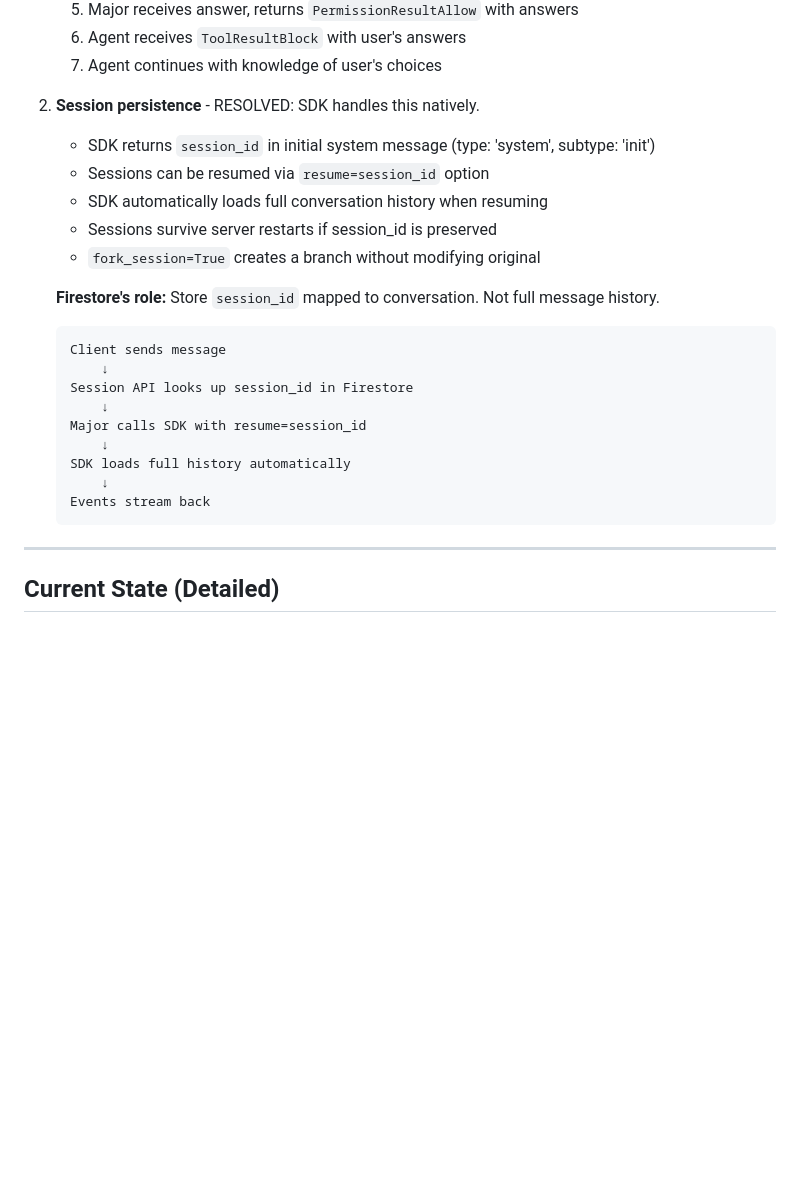
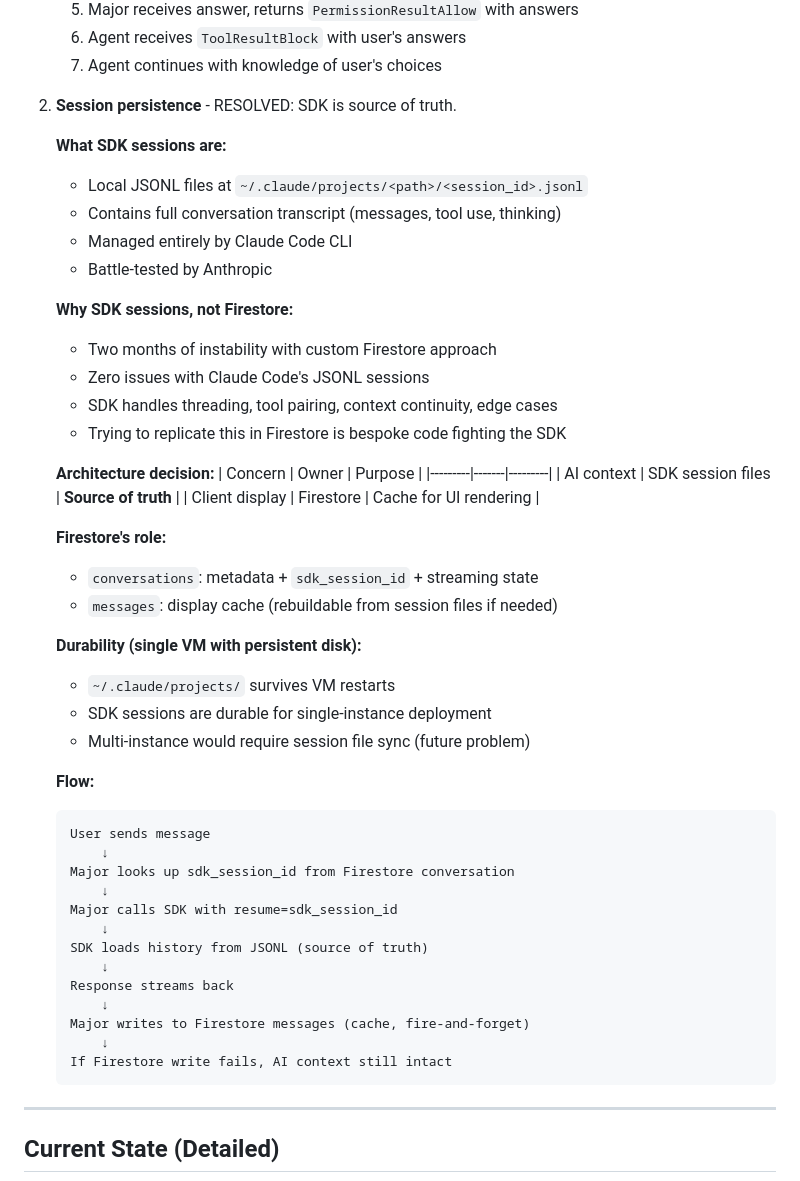
Before and after one commit to joshuacook/motoko, a Markdown page: MAJOR.md, the part around the change. Drawn GitHub-style; blank space fills up the shorter version.

Commit message:
SDK sessions are source of truth, Firestore is cache
Architecture decision:
- SDK JSONL files own AI context (battle-tested, stable)
- Firestore messages are display cache for UI (rebuildable)
- Two months of Firestore instability vs zero SDK issues
- Single VM with persistent disk = durable sessions

🤖 Generated with [Claude Code](https://claude.com/claude-code)

Co-Authored-By: Claude Opus 4.5 <noreply@anthropic.com>

````diff
--- a/MAJOR.md
+++ b/MAJOR.md
@@ -321,25 +321,50 @@ Major (ClaudeSDKClient)
    6. Agent receives `ToolResultBlock` with user's answers
    7. Agent continues with knowledge of user's choices
 
-2. **Session persistence** - RESOLVED: SDK handles this natively.
-   - SDK returns `session_id` in initial system message (type: 'system', subtype: 'init')
-   - Sessions can be resumed via `resume=session_id` option
-   - SDK automatically loads full conversation history when resuming
-   - Sessions survive server restarts if session_id is preserved
-   - `fork_session=True` creates a branch without modifying original
+2. **Session persistence** - RESOLVED: SDK is source of truth.
 
-   **Firestore's role:** Store `session_id` mapped to conversation. Not full message history.
+   **What SDK sessions are:**
+   - Local JSONL files at `~/.claude/projects/<path>/<session_id>.jsonl`
+   - Contains full conversation transcript (messages, tool use, thinking)
+   - Managed entirely by Claude Code CLI
+   - Battle-tested by Anthropic
 
+   **Why SDK sessions, not Firestore:**
+   - Two months of instability with custom Firestore approach
+   - Zero issues with Claude Code's JSONL sessions
+   - SDK handles threading, tool pairing, context continuity, edge cases
+   - Trying to replicate this in Firestore is bespoke code fighting the SDK
+
+   **Architecture decision:**
+   | Concern | Owner | Purpose |
+   |---------|-------|---------|
+   | AI context | SDK session files | **Source of truth** |
+   | Client display | Firestore | Cache for UI rendering |
+
+   **Firestore's role:**
+   - `conversations`: metadata + `sdk_session_id` + streaming state
+   - `messages`: display cache (rebuildable from session files if needed)
+
+   **Durability (single VM with persistent disk):**
+   - `~/.claude/projects/` survives VM restarts
+   - SDK sessions are durable for single-instance deployment
+   - Multi-instance would require session file sync (future problem)
+
+   **Flow:**
    ```
-   Client sends message
+   User sends message
        ↓
-   Session API looks up session_id in Firestore
+   Major looks up sdk_session_id from Firestore conversation
        ↓
-   Major calls SDK with resume=session_id
+   Major calls SDK with resume=sdk_session_id
        ↓
-   SDK loads full history automatically
+   SDK loads history from JSONL (source of truth)
        ↓
-   Events stream back
+   Response streams back
+       ↓
+   Major writes to Firestore messages (cache, fire-and-forget)
+       ↓
+   If Firestore write fails, AI context still intact
    ```
 
 ---
````
